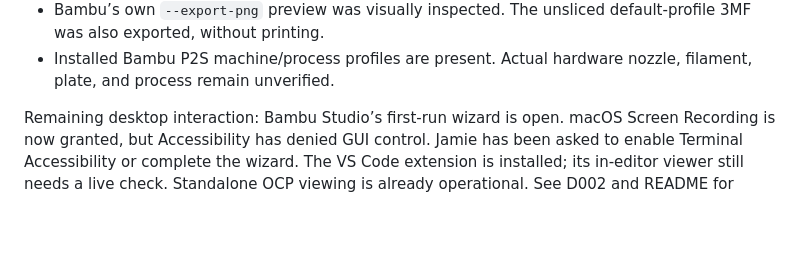
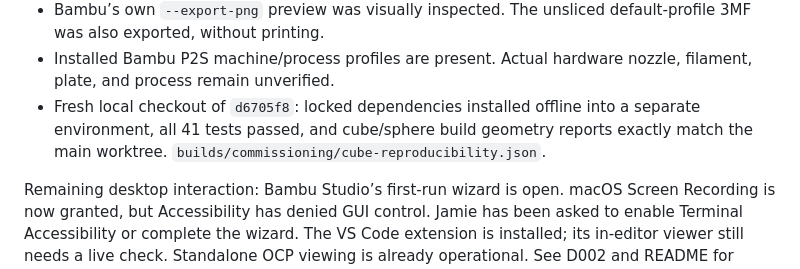
Before and after one commit to analogjedi/print-in-the-loop, a Markdown page: docs/status.md, the part around the change. Rendered like a GitHub page; blank space fills up the shorter version.

Commit message:
Record reproducible cube-sphere build from clean checkout

```diff
--- a/docs/status.md
+++ b/docs/status.md
@@ -29,6 +29,9 @@ Current evidence:
   default-profile 3MF was also exported, without printing.
 - Installed Bambu P2S machine/process profiles are present. Actual hardware nozzle,
   filament, plate, and process remain unverified.
+- Fresh local checkout of `d6705f8`: locked dependencies installed offline into a
+  separate environment, all 41 tests passed, and cube/sphere build geometry reports
+  exactly match the main worktree. `builds/commissioning/cube-reproducibility.json`.
 
 Remaining desktop interaction: Bambu Studio’s first-run wizard is open. macOS
 Screen Recording is now granted, but Accessibility has denied GUI control.
```
